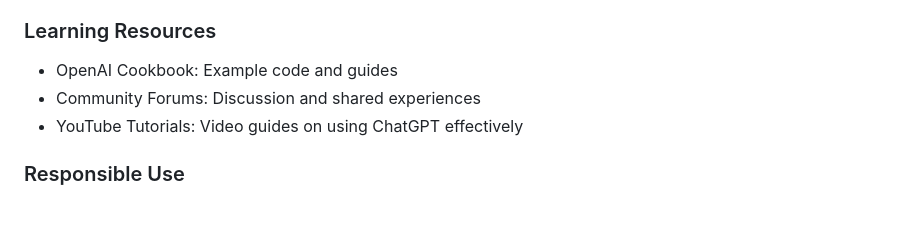
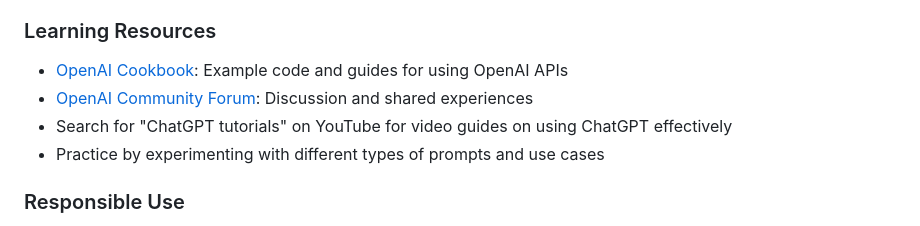
Before and after one commit to aghomri/ChatGPT, a Markdown page: README.md, the part around the change. Drawn GitHub-style.

Commit message:
Add actionable links to Learning Resources section
Co-authored-by: aghomri <239588983+aghomri@users.noreply.github.com>

```diff
--- a/README.md
+++ b/README.md
@@ -130,9 +130,10 @@ Be aware of ChatGPT's limitations:
 - [OpenAI API Reference](https://platform.openai.com/docs/api-reference)
 
 ### Learning Resources
-- OpenAI Cookbook: Example code and guides
-- Community Forums: Discussion and shared experiences
-- YouTube Tutorials: Video guides on using ChatGPT effectively
+- [OpenAI Cookbook](https://cookbook.openai.com/): Example code and guides for using OpenAI APIs
+- [OpenAI Community Forum](https://community.openai.com/): Discussion and shared experiences
+- Search for "ChatGPT tutorials" on YouTube for video guides on using ChatGPT effectively
+- Practice by experimenting with different types of prompts and use cases
 
 ### Responsible Use
 - Be mindful of privacy: Don't share sensitive personal information
```
